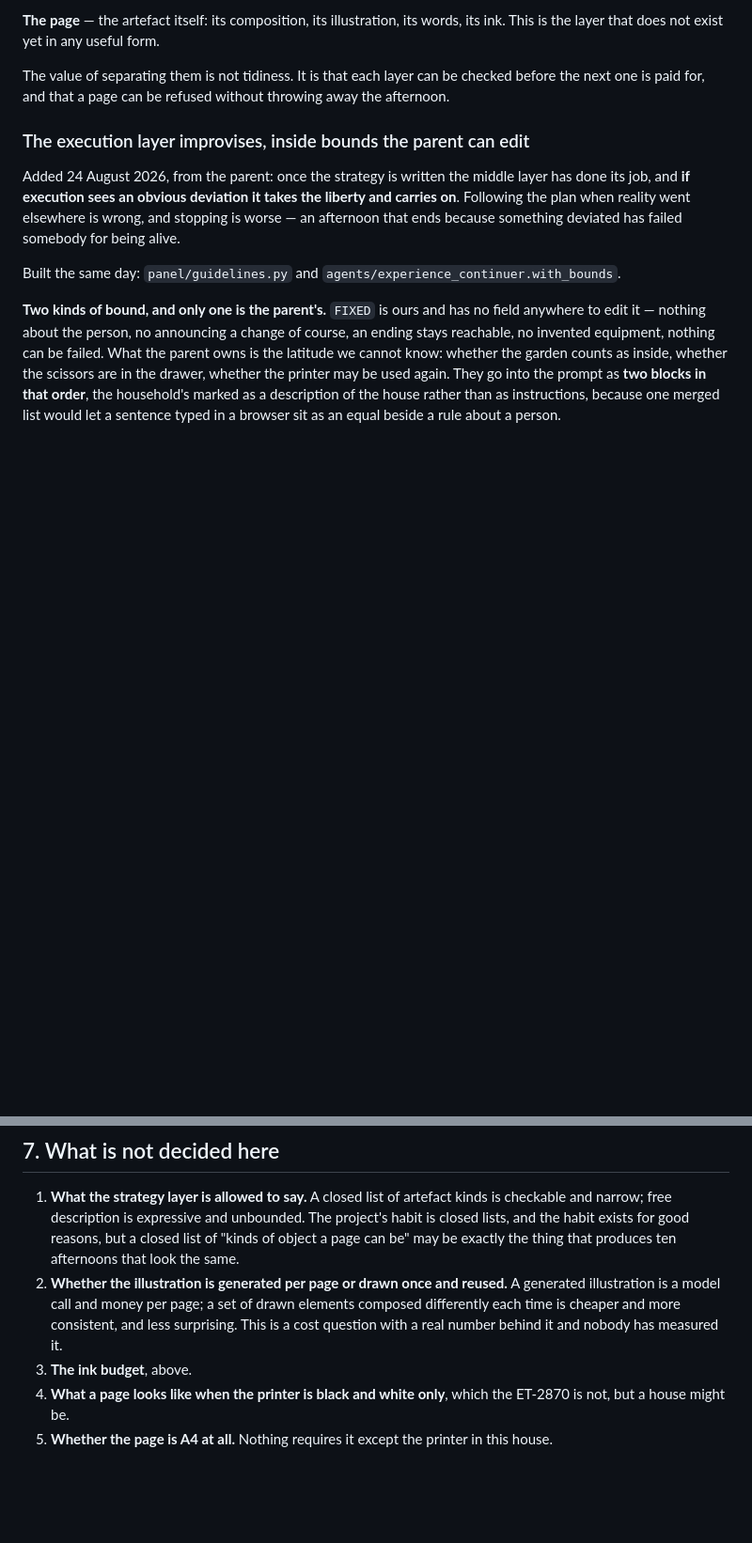
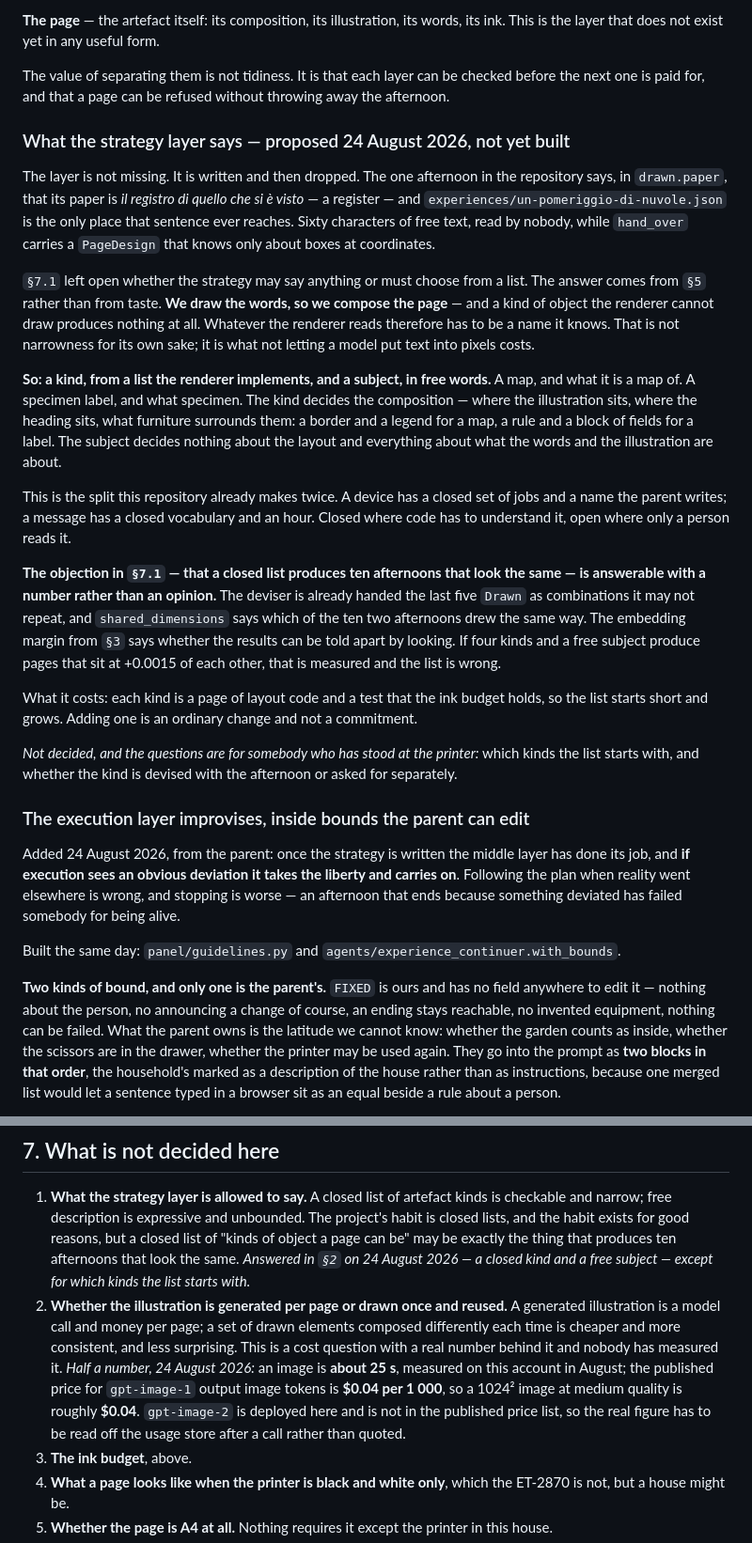
Before and after one commit to faustinopalma/lanternina, a Markdown page: ideas/10-the-page.md, 2 parts joined by grey strips. Shown at 94% size. Rendered like a GitHub page; blank space fills up the shorter version.

Commit message:
The strategy layer, proposed before it is built
drawn.paper already says what kind of object the paper is - the one afternoon in the
repository calls it a register - and nothing reads it. The question ideas/10 left open was
whether the strategy may say anything or must choose from a list.

The answer comes from the rule that we draw the words, not from taste: we compose the page,
so a kind of object the renderer cannot draw produces nothing. What the renderer reads has
to be a name it knows. So a closed kind and a free subject, which is the split a device
already makes with jobs and a name.

Whether that flattens is measurable rather than arguable: shared_dimensions says which of
the ten two afternoons drew the same way, and the embedding margin says whether the pages
can be told apart by looking.

Also recorded against ideas/10 §7.2: an image is about 25 s, and gpt-image-1 output image
tokens are published at \.04 per 1 000, so a 1024 square image is roughly \.04.
gpt-image-2 is not in the published list, so its figure has to come off the usage store.

```diff
--- a/ideas/10-the-page.md
+++ b/ideas/10-the-page.md
@@ -54,6 +54,44 @@ is the layer that does not exist yet in any useful form.
 
 The value of separating them is not tidiness. It is that each layer can be checked before the
 next one is paid for, and that a page can be refused without throwing away the afternoon.
+
+### What the strategy layer says — proposed 24 August 2026, not yet built
+
+The layer is not missing. It is written and then dropped. The one afternoon in the repository
+says, in `drawn.paper`, that its paper is *il registro di quello che si è visto* — a register
+— and `experiences/un-pomeriggio-di-nuvole.json` is the only place that sentence ever reaches.
+Sixty characters of free text, read by nobody, while `hand_over` carries a `PageDesign` that
+knows only about boxes at coordinates.
+
+`§7.1` left open whether the strategy may say anything or must choose from a list. The answer
+comes from `§5` rather than from taste. **We draw the words, so we compose the page** — and a
+kind of object the renderer cannot draw produces nothing at all. Whatever the renderer reads
+therefore has to be a name it knows. That is not narrowness for its own sake; it is what not
+letting a model put text into pixels costs.
+
+**So: a kind, from a list the renderer implements, and a subject, in free words.** A map, and
+what it is a map of. A specimen label, and what specimen. The kind decides the composition —
+where the illustration sits, where the heading sits, what furniture surrounds them: a border
+and a legend for a map, a rule and a block of fields for a label. The subject decides nothing
+about the layout and everything about what the words and the illustration are about.
+
+This is the split this repository already makes twice. A device has a closed set of jobs and a
+name the parent writes; a message has a closed vocabulary and an hour. Closed where code has to
+understand it, open where only a person reads it.
+
+**The objection in `§7.1` — that a closed list produces ten afternoons that look the same — is
+answerable with a number rather than an opinion.** The deviser is already handed the last five
+`Drawn` as combinations it may not repeat, and `shared_dimensions` says which of the ten two
+afternoons drew the same way. The embedding margin from `§3` says whether the results can be
+told apart by looking. If four kinds and a free subject produce pages that sit at +0.0015 of
+each other, that is measured and the list is wrong.
+
+What it costs: each kind is a page of layout code and a test that the ink budget holds, so the
+list starts short and grows. Adding one is an ordinary change and not a commitment.
+
+*Not decided, and the questions are for somebody who has stood at the printer:* which kinds
+the list starts with, and whether the kind is devised with the afternoon or asked for
+separately.
 
 ### The execution layer improvises, inside bounds the parent can edit
 
@@ -309,10 +347,17 @@ help, ways out, the ending. None of that is about how a page looks.
    and narrow; free description is expressive and unbounded. The project's habit is closed
    lists, and the habit exists for good reasons, but a closed list of "kinds of object a page
    can be" may be exactly the thing that produces ten afternoons that look the same.
+   *Answered in `§2` on 24 August 2026 — a closed kind and a free subject — except for which
+   kinds the list starts with.*
 2. **Whether the illustration is generated per page or drawn once and reused.** A generated
    illustration is a model call and money per page; a set of drawn elements composed
    differently each time is cheaper and more consistent, and less surprising. This is a cost
    question with a real number behind it and nobody has measured it.
+   *Half a number, 24 August 2026:* an image is **about 25 s**, measured on this account in
+   August; the published price for `gpt-image-1` output image tokens is **$0.04 per 1 000**,
+   so a 1024² image at medium quality is roughly **$0.04**. `gpt-image-2` is deployed here and
+   is not in the published price list, so the real figure has to be read off the usage store
+   after a call rather than quoted.
 3. **The ink budget**, above.
 4. **What a page looks like when the printer is black and white only**, which the ET-2870 is
    not, but a house might be.
```
